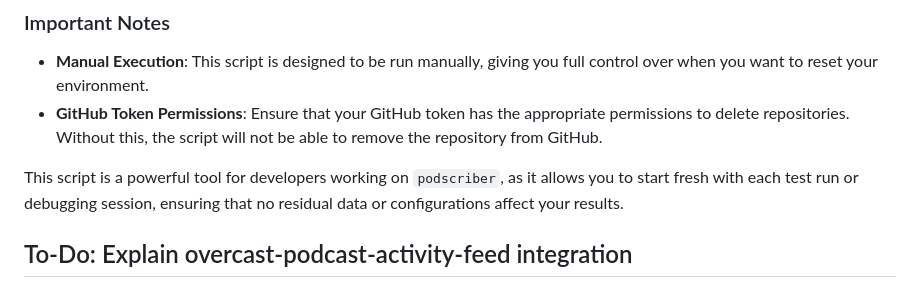
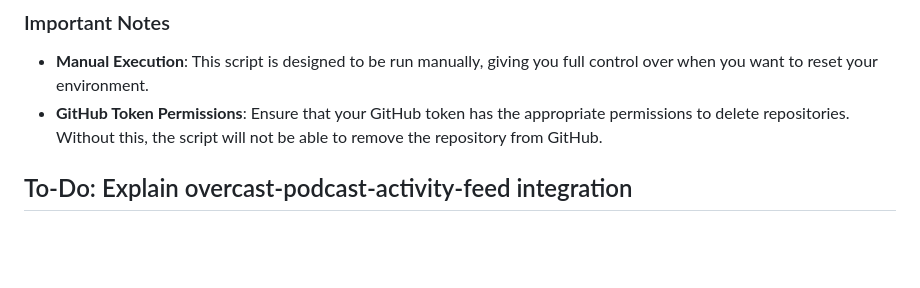
Before and after one commit to danielraffel/podscriber, a Markdown page: README.md, the part around the change. GitHub-like rendering; blank space fills up the shorter version.

```diff
--- a/README.md
+++ b/README.md
@@ -142,8 +142,6 @@ You can customize the cleanup by using flags to skip specific actions:
 - **Manual Execution**: This script is designed to be run manually, giving you full control over when you want to reset your environment.
 - **GitHub Token Permissions**: Ensure that your GitHub token has the appropriate permissions to delete repositories. Without this, the script will not be able to remove the repository from GitHub.
 
-This script is a powerful tool for developers working on `podscriber`, as it allows you to start fresh with each test run or debugging session, ensuring that no residual data or configurations affect your results.
-
 ## To-Do: Explain overcast-podcast-activity-feed integration
 Perhaps I'll get around to explaining how I’m integrating this with [overcast-podcast-activity-feed](https://github.com/dblume/overcast-podcast-activity-feed). In the interim, I’ve made some modifications to [overcast.py](https://github.com/dblume/overcast-podcast-activity-feed/blob/main/overcast.py) to expose MP3 files using the `enclosure_url`. You can view the updated sections in this [gist](https://gist.github.com/danielraffel/5b981fdb72bbf96b28dc3f87fab1c81f). This allows me to access the podcast audio files I've listened to in Overcast and process them with Whisper. Here are the specific changes:
 
```
